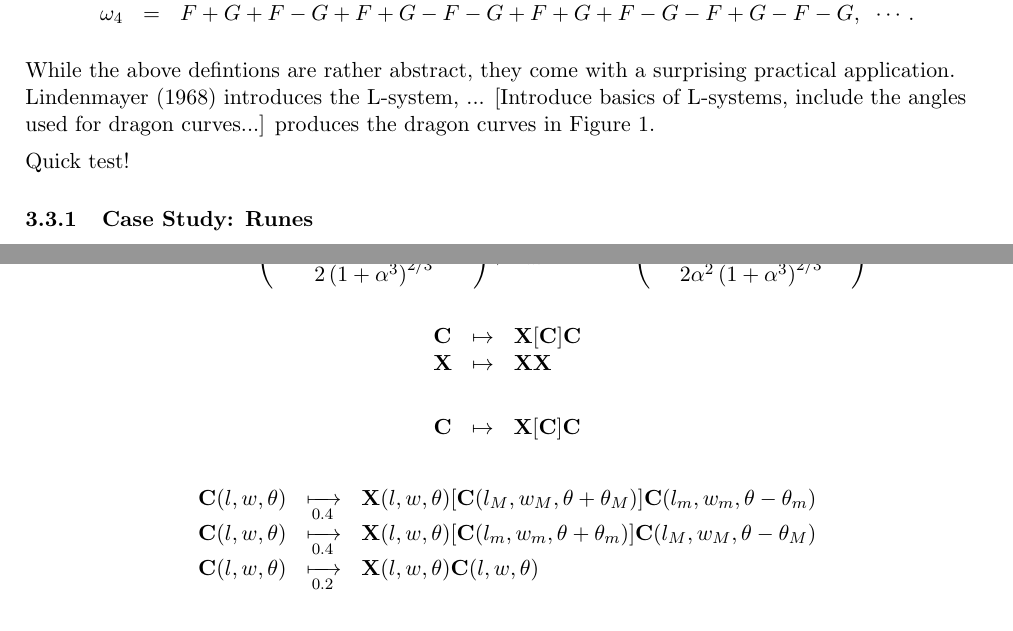
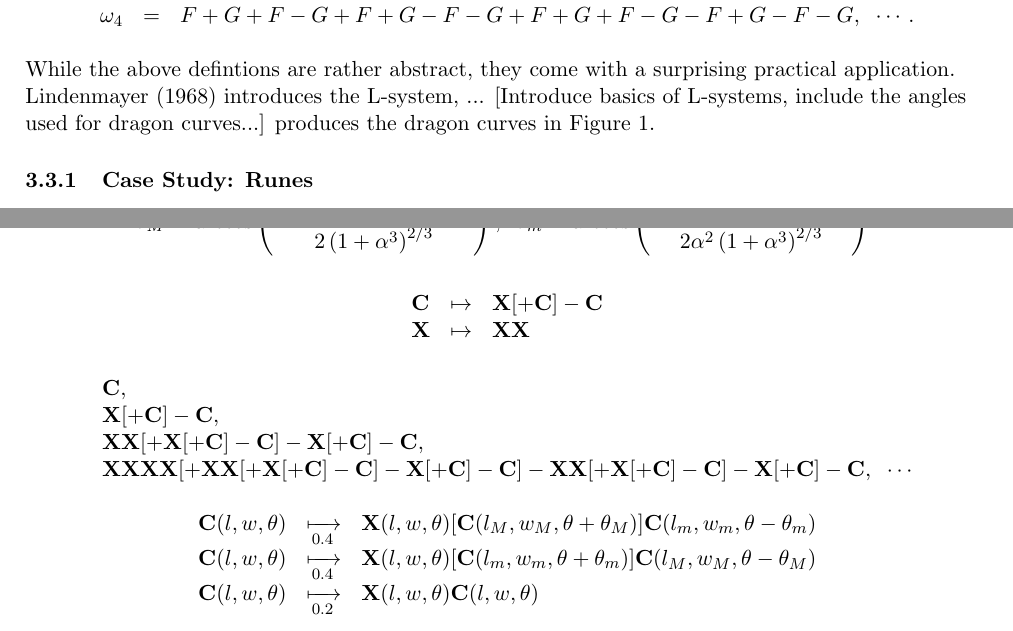
Before and after one commit to CommitToTheBit/CMP505-Concrete-Earth-MASTER, a LaTeX document (docs/CMP505 Report.tex): two parts of pages 2 and 3 of 4, joined at a grey line, cut so that both start at the same text. Compiled offline with pdfLaTeX.

Commit message:
Further 'writing out' of L-systems...

```diff
--- a/docs/CMP505 Report.tex
+++ b/docs/CMP505 Report.tex
@@ -100,9 +100,6 @@ While the above defintions are rather abstract, they come with a surprising prac
 \label{Dragon Curves}
 \end{figure}
 
-\vspace{5pt}\noindent
-Quick test!
-
 \subsubsection{Case Study: Runes}
 
 Parametric L-systems \citep{hananParametricLSystems} exist as a generalisation of the above... [theory].
@@ -125,13 +122,16 @@ $$\theta_M = \arccos\left(\frac{\left(1+\alpha^3\right)^{4/3}+1-\alpha^4}{2\left
 
 \vspace{5pt}\noindent
 $$\begin{matrix*}[l]
-\mathbf{C} &\mapsto &\mathbf{X}[\mathbf{C}]\mathbf{C} \\
+\mathbf{C} &\mapsto &\mathbf{X}[+\mathbf{C}]-\mathbf{C} \\
 \mathbf{X} &\mapsto &\mathbf{X}\mathbf{X}
 \end{matrix*}$$
 
 \vspace{5pt}\noindent
 $$\begin{matrix*}[l]
-\mathbf{C} &\mapsto &\mathbf{X}[\mathbf{C}]\mathbf{C}
+\mathbf{C}, \\
+\mathbf{X}[+\mathbf{C}]-\mathbf{C}, \\
+\mathbf{X}\mathbf{X}[+\mathbf{X}[+\mathbf{C}]-\mathbf{C}]-\mathbf{X}[+\mathbf{C}]-\mathbf{C}, \\
+\mathbf{X}\mathbf{X}\mathbf{X}\mathbf{X}[+\mathbf{X}\mathbf{X}[+\mathbf{X}[+\mathbf{C}]-\mathbf{C}]-\mathbf{X}[+\mathbf{C}]-\mathbf{C}]-\mathbf{X}\mathbf{X}[+\mathbf{X}[+\mathbf{C}]-\mathbf{C}]-\mathbf{X}[+\mathbf{C}]-\mathbf{C}, \;\; \cdots
 \end{matrix*}$$
 
 \vspace{5pt}\noindent
```
Also changed, not shown: docs/CMP505 Report.pdf, 1 other file.
